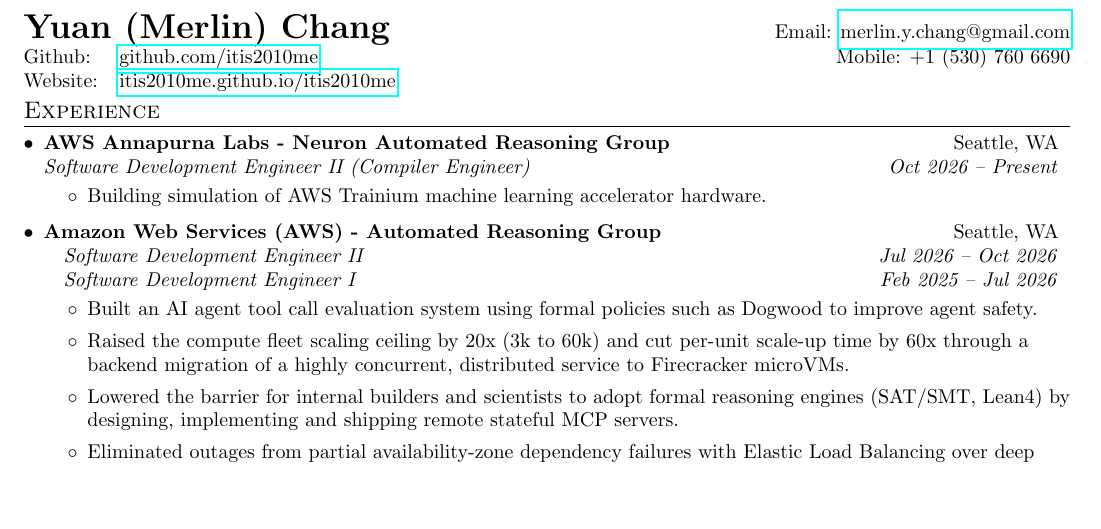
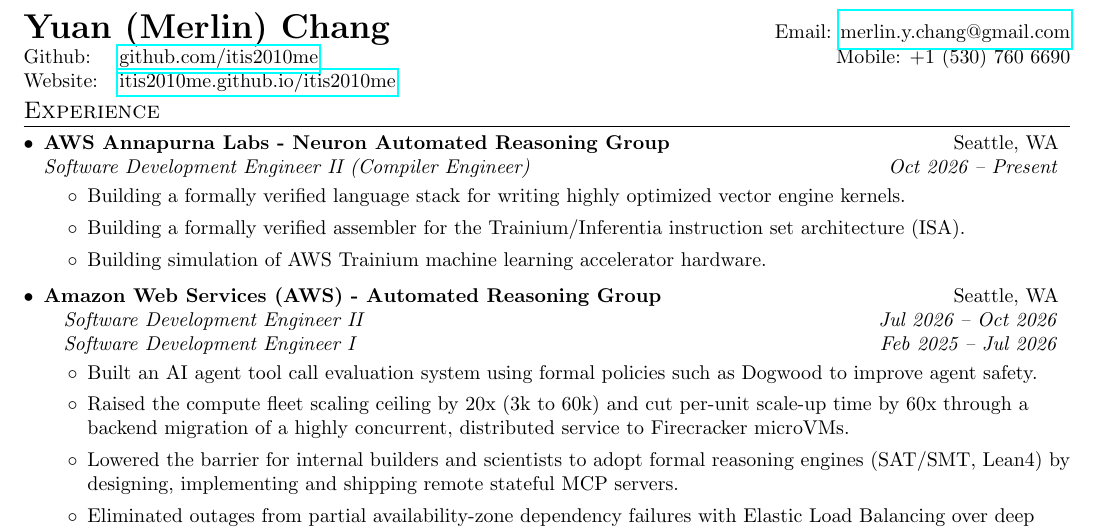
Before and after one commit to itis2010me/itis2010me, a LaTeX CV (src/resume/main.tex): part of page 1 of 2, cut so that both start at the same text, the shorter picture padded with empty space. Compiled offline with pdfLaTeX.

Commit message:
add verified language stack and assembler work to the Neuron role

```diff
--- a/src/resume/main.tex
+++ b/src/resume/main.tex
@@ -110,6 +110,8 @@
     \resumeSubheading{AWS Annapurna Labs - Neuron Automated Reasoning Group}{Seattle, WA}
     {Software Development Engineer II (Compiler Engineer)}{Oct 2026 -- Present}
     \resumeItemListStart
+        \item Building a formally verified language stack for writing highly optimized vector engine kernels.
+        \item Building a formally verified assembler for the Trainium/Inferentia instruction set architecture (ISA).
         \item Building simulation of AWS Trainium machine learning accelerator hardware.
     \resumeItemListEnd
 \resumeSubheadingTwoRoles
```
Also changed, not shown: src/resume/main.pdf.
